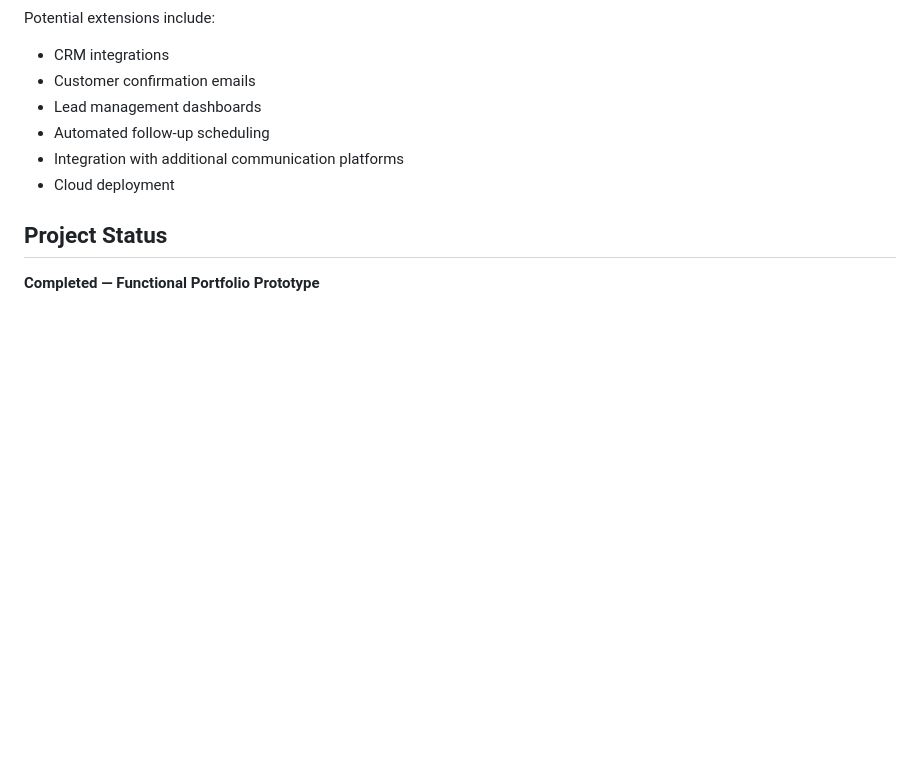
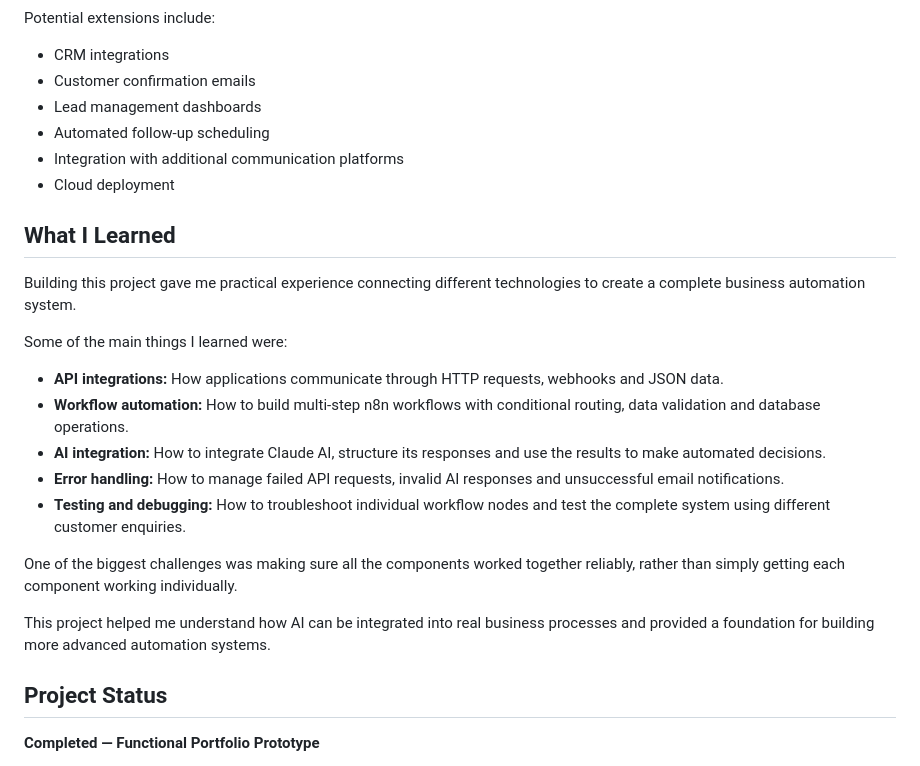
Before and after one commit to harrisonorbell/ai-sales-lead-automation, a Markdown page: README.md, the part around the change. GitHub-like rendering; blank space fills up the shorter version.

Commit message:
Add project learning reflections

```diff
--- a/README.md
+++ b/README.md
@@ -193,6 +193,22 @@ Potential extensions include:
 - Integration with additional communication platforms
 - Cloud deployment
 
+## What I Learned
+
+Building this project gave me practical experience connecting different technologies to create a complete business automation system.
+
+Some of the main things I learned were:
+
+- **API integrations:** How applications communicate through HTTP requests, webhooks and JSON data.
+- **Workflow automation:** How to build multi-step n8n workflows with conditional routing, data validation and database operations.
+- **AI integration:** How to integrate Claude AI, structure its responses and use the results to make automated decisions.
+- **Error handling:** How to manage failed API requests, invalid AI responses and unsuccessful email notifications.
+- **Testing and debugging:** How to troubleshoot individual workflow nodes and test the complete system using different customer enquiries.
+
+One of the biggest challenges was making sure all the components worked together reliably, rather than simply getting each component working individually.
+
+This project helped me understand how AI can be integrated into real business processes and provided a foundation for building more advanced automation systems.
+
 ## Project Status
 
 **Completed — Functional Portfolio Prototype**
```
